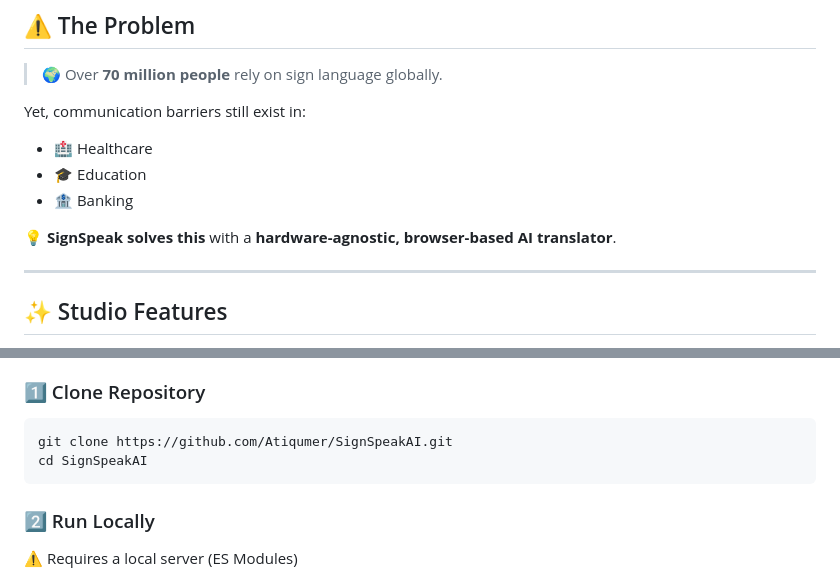
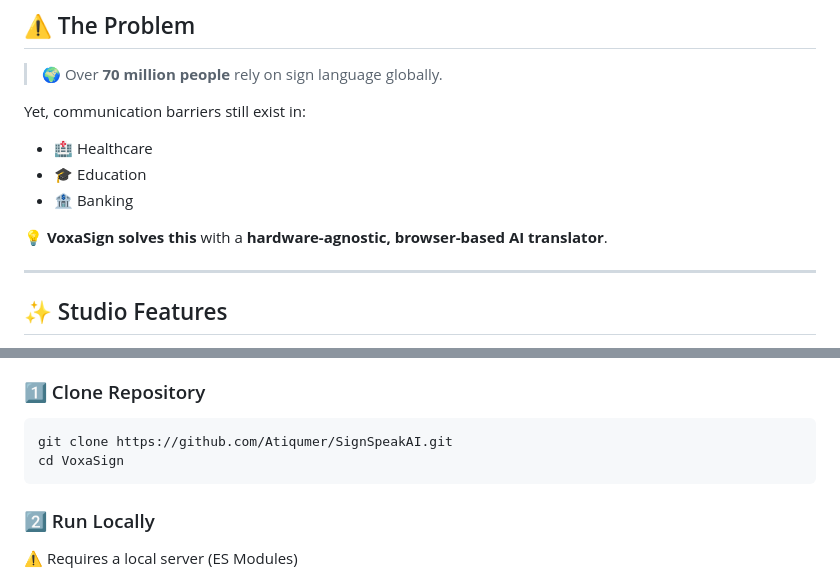
Before and after one commit to Atiqumer/VoxaSign, a Markdown page: README.md, 2 parts joined by grey strips. GitHub-like rendering.

````diff
--- a/README.md
+++ b/README.md
@@ -48,7 +36,7 @@ Yet, communication barriers still exist in:
 - 🎓 Education
 - 🏦 Banking
 
-💡 **SignSpeak solves this** with a **hardware-agnostic, browser-based AI translator**.
+💡 **VoxaSign solves this** with a **hardware-agnostic, browser-based AI translator**.
 
 ---
 
@@ -108,7 +96,7 @@ SignSpeakAI/
 
 ```bash
 git clone https://github.com/Atiqumer/SignSpeakAI.git
-cd SignSpeakAI
+cd VoxaSign
 ```
 
 ### 2️⃣ Run Locally
````
Also changed, not shown: other parts of README.md (+3 -54 lines).
